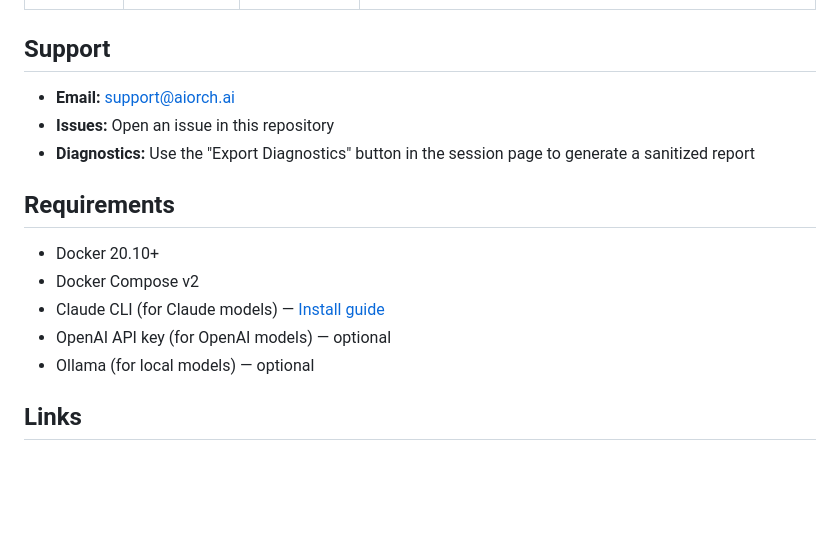
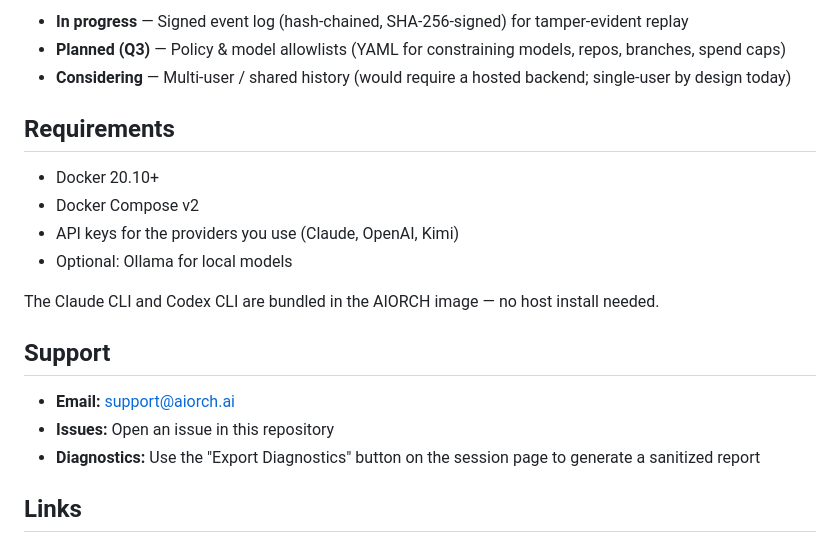
Before and after one commit to aiorch-ai/aiorch-public, a Markdown page: README.md, the part around one of its changes. Rendered like a GitHub page; blank space fills up the shorter version.

```diff
--- a/README.md
+++ b/README.md
@@ -116,17 +124,21 @@ Model dropdowns are populated dynamically — only available, tested models appe
+- **In progress** — Signed event log (hash-chained, SHA-256-signed) for tamper-evident replay
+- **Planned (Q3)** — Policy & model allowlists (YAML for constraining models, repos, branches, spend caps)
+- **Considering** — Multi-user / shared history (would require a hosted backend; single-user by design today)
+
+## Requirements
+
+- Docker 20.10+
+- Docker Compose v2
+- API keys for the providers you use (Claude, OpenAI, Kimi)
+- Optional: Ollama for local models
+
+The Claude CLI and Codex CLI are bundled in the AIORCH image — no host install needed.
 
 ## Support
 
 - **Email:** support@aiorch.ai
 - **Issues:** Open an issue in this repository
-- **Diagnostics:** Use the "Export Diagnostics" button in the session page to generate a sanitized report
-
-## Requirements
-
-- Docker 20.10+
-- Docker Compose v2
-- Claude CLI (for Claude models) — [Install guide](https://docs.anthropic.com/en/docs/claude-code)
-- OpenAI API key (for OpenAI models) — optional
-- Ollama (for local models) — optional
+- **Diagnostics:** Use the "Export Diagnostics" button on the session page to generate a sanitized report
 
 ## Links
 
```
Also changed, not shown: other parts of README.md (+70 -62 lines).
